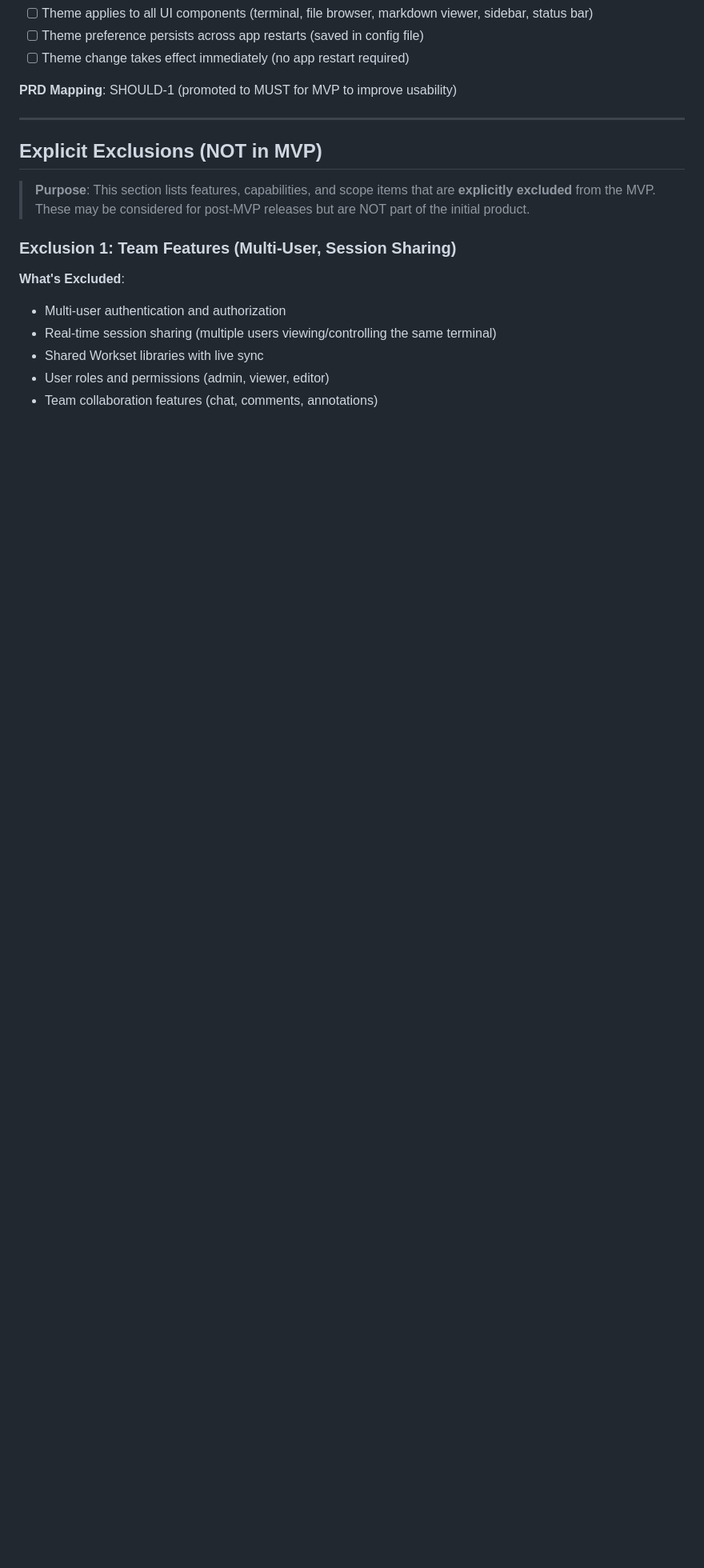
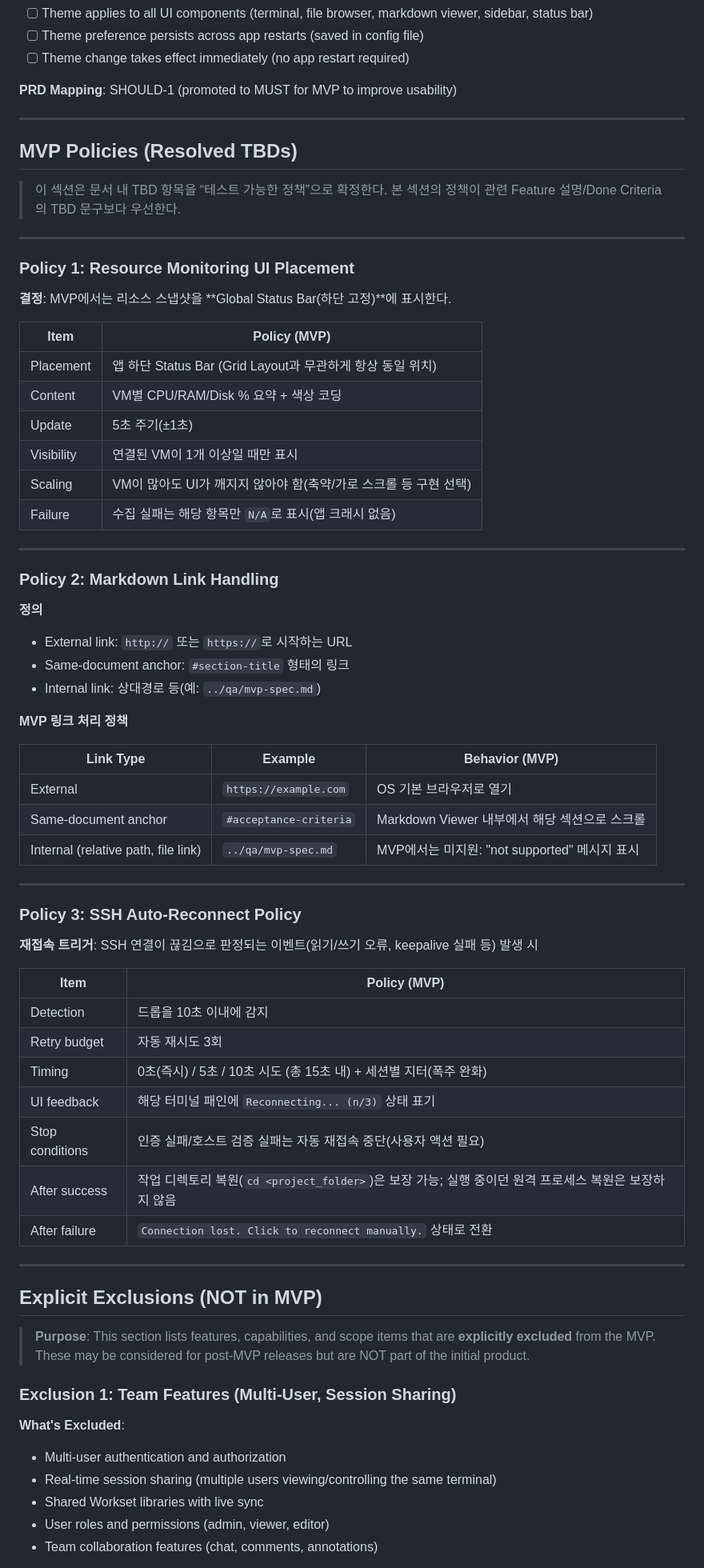
Before and after one commit to kronenz/multivm-workspace-tool, a Markdown page: docs/qa/mvp-spec.md, the part around one of its changes. Shown at 80% size. GitHub-like rendering; blank space fills up the shorter version.

Commit message:
docs(mvp): resolve TBD policies for monitoring, links, reconnect
Define testable MVP policies for resource monitoring UI placement, markdown link handling, and SSH auto-reconnect timing/jitter; align relevant done criteria and ACs.

```diff
--- a/docs/qa/mvp-spec.md
+++ b/docs/qa/mvp-spec.md
@@ -292,6 +292,62 @@ Theme preference is saved in app settings and persists across sessions.
 - [ ] Theme change takes effect immediately (no app restart required)
 
 **PRD Mapping**: SHOULD-1 (promoted to MUST for MVP to improve usability)
+
+---
+
+## MVP Policies (Resolved TBDs)
+
+> 이 섹션은 문서 내 TBD 항목을 “테스트 가능한 정책”으로 확정한다.
+> 본 섹션의 정책이 관련 Feature 설명/Done Criteria의 TBD 문구보다 우선한다.
+
+---
+
+### Policy 1: Resource Monitoring UI Placement
+
+**결정**: MVP에서는 리소스 스냅샷을 **Global Status Bar(하단 고정)**에 표시한다.
+
+| Item | Policy (MVP) |
+|---|---|
+| Placement | 앱 하단 Status Bar (Grid Layout과 무관하게 항상 동일 위치) |
+| Content | VM별 CPU/RAM/Disk % 요약 + 색상 코딩 |
+| Update | 5초 주기(±1초) |
+| Visibility | 연결된 VM이 1개 이상일 때만 표시 |
+| Scaling | VM이 많아도 UI가 깨지지 않아야 함(축약/가로 스크롤 등 구현 선택) |
+| Failure | 수집 실패는 해당 항목만 `N/A`로 표시(앱 크래시 없음) |
+
+---
+
+### Policy 2: Markdown Link Handling
+
+**정의**
+
+- External link: `http://` 또는 `https://`로 시작하는 URL
+- Same-document anchor: `#section-title` 형태의 링크
+- Internal link: 상대경로 등(예: `../qa/mvp-spec.md`)
+
+**MVP 링크 처리 정책**
+
+| Link Type | Example | Behavior (MVP) |
+|---|---|---|
+| External | `https://example.com` | OS 기본 브라우저로 열기 |
+| Same-document anchor | `#acceptance-criteria` | Markdown Viewer 내부에서 해당 섹션으로 스크롤 |
+| Internal (relative path, file link) | `../qa/mvp-spec.md` | MVP에서는 미지원: "not supported" 메시지 표시 |
+
+---
+
+### Policy 3: SSH Auto-Reconnect Policy
+
+**재접속 트리거**: SSH 연결이 끊김으로 판정되는 이벤트(읽기/쓰기 오류, keepalive 실패 등) 발생 시
+
+| Item | Policy (MVP) |
+|---|---|
+| Detection | 드롭을 10초 이내에 감지 |
+| Retry budget | 자동 재시도 3회 |
+| Timing | 0초(즉시) / 5초 / 10초 시도 (총 15초 내) + 세션별 지터(폭주 완화) |
+| UI feedback | 해당 터미널 패인에 `Reconnecting... (n/3)` 상태 표기 |
+| Stop conditions | 인증 실패/호스트 검증 실패는 자동 재접속 중단(사용자 액션 필요) |
+| After success | 작업 디렉토리 복원(`cd <project_folder>`)은 보장 가능; 실행 중이던 원격 프로세스 복원은 보장하지 않음 |
+| After failure | `Connection lost. Click to reconnect manually.` 상태로 전환 |
 
 ---
 
```
Also changed, not shown: other parts of docs/qa/mvp-spec.md (+7 -6 lines).
